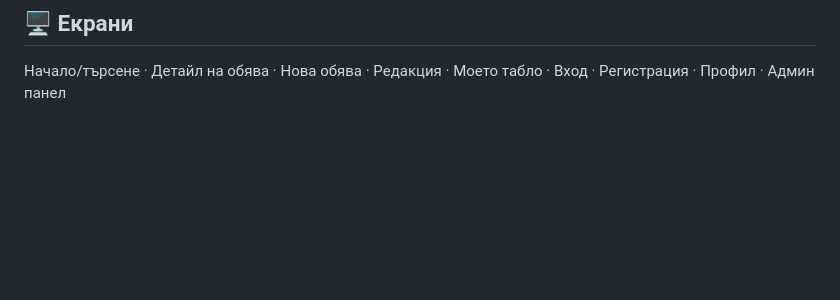
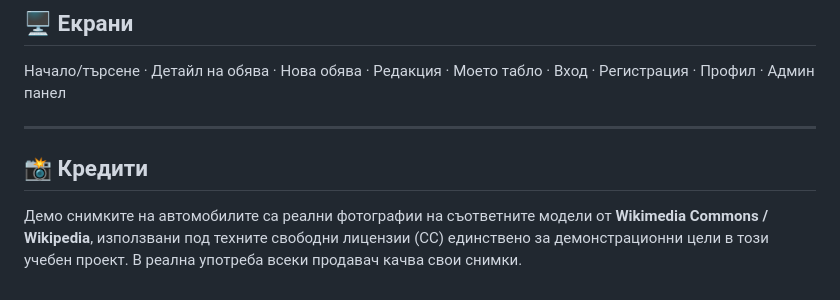
Before and after one commit to ae-devlab/volt-market, a Markdown page: README.md, the part around the change. GitHub-like rendering; blank space fills up the shorter version.

Commit message:
docs: credit demo car photos (Wikimedia Commons, CC)
Co-Authored-By: Claude Opus 4.8 <noreply@anthropic.com>

```diff
--- a/README.md
+++ b/README.md
@@ -153,3 +153,11 @@ npm run preview  # преглед на build-а
 ## 🖥️ Екрани
 
 Начало/търсене · Детайл на обява · Нова обява · Редакция · Моето табло · Вход · Регистрация · Профил · Админ панел
+
+---
+
+## 📸 Кредити
+
+Демо снимките на автомобилите са реални фотографии на съответните модели от **Wikimedia
+Commons / Wikipedia**, използвани под техните свободни лицензии (CC) единствено за
+демонстрационни цели в този учебен проект. В реална употреба всеки продавач качва свои снимки.
```
